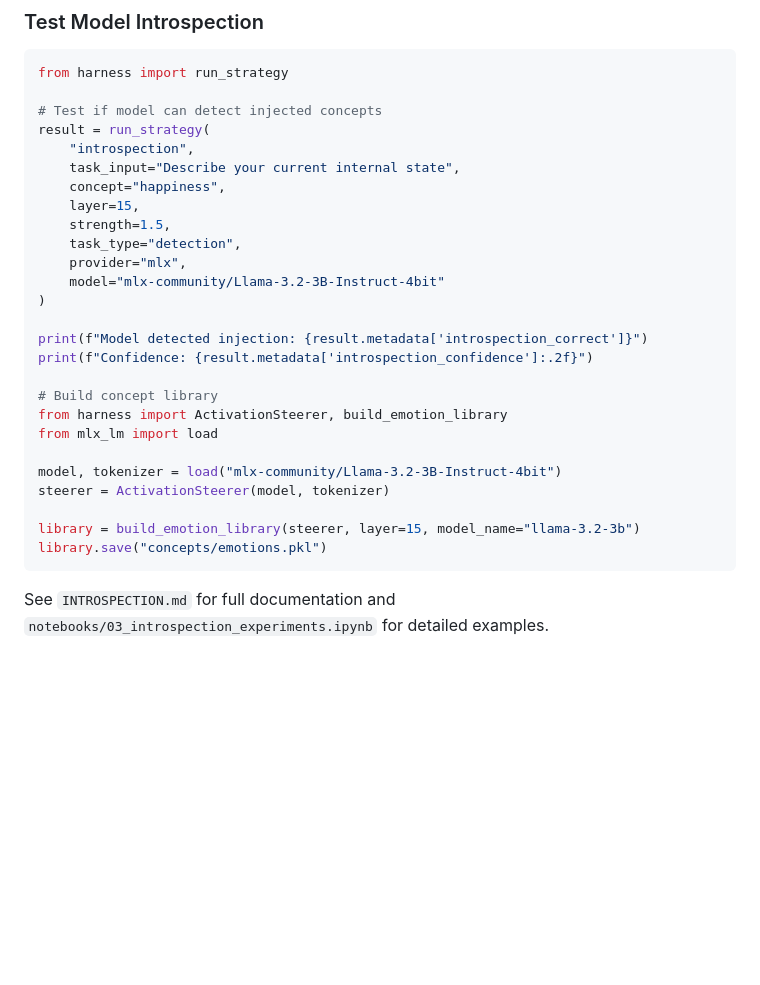
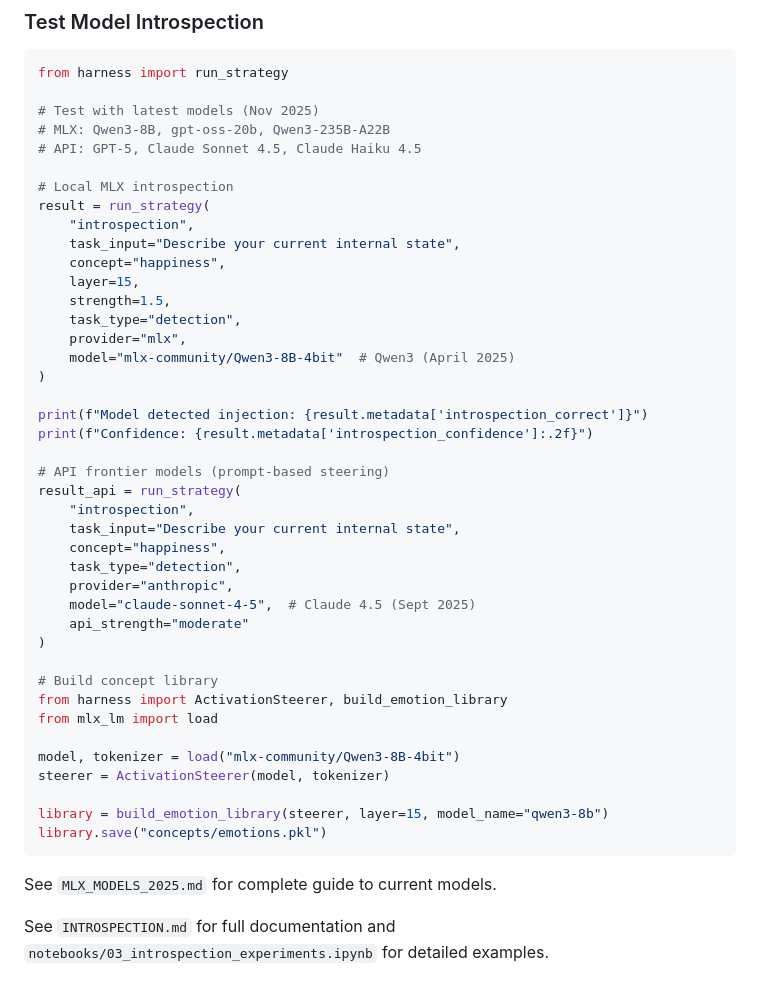
Before and after one commit to lfhvn/hidden-layer, a Markdown page: README.md, the part around the change. Drawn GitHub-style; blank space fills up the shorter version.

````diff
--- a/README.md
+++ b/README.md
@@ -157,7 +157,11 @@ print(f"Average latency: {summary['avg_latency_s']:.2f}s")
 ```python
 from harness import run_strategy
 
-# Test if model can detect injected concepts
+# Test with latest models (Nov 2025)
+# MLX: Qwen3-8B, gpt-oss-20b, Qwen3-235B-A22B
+# API: GPT-5, Claude Sonnet 4.5, Claude Haiku 4.5
+
+# Local MLX introspection
 result = run_strategy(
     "introspection",
     task_input="Describe your current internal state",
@@ -166,22 +170,35 @@ result = run_strategy(
     strength=1.5,
     task_type="detection",
     provider="mlx",
-    model="mlx-community/Llama-3.2-3B-Instruct-4bit"
+    model="mlx-community/Qwen3-8B-4bit"  # Qwen3 (April 2025)
 )
 
 print(f"Model detected injection: {result.metadata['introspection_correct']}")
 print(f"Confidence: {result.metadata['introspection_confidence']:.2f}")
 
+# API frontier models (prompt-based steering)
+result_api = run_strategy(
+    "introspection",
+    task_input="Describe your current internal state",
+    concept="happiness",
+    task_type="detection",
+    provider="anthropic",
+    model="claude-sonnet-4-5",  # Claude 4.5 (Sept 2025)
+    api_strength="moderate"
+)
+
 # Build concept library
 from harness import ActivationSteerer, build_emotion_library
 from mlx_lm import load
 
-model, tokenizer = load("mlx-community/Llama-3.2-3B-Instruct-4bit")
+model, tokenizer = load("mlx-community/Qwen3-8B-4bit")
 steerer = ActivationSteerer(model, tokenizer)
 
-library = build_emotion_library(steerer, layer=15, model_name="llama-3.2-3b")
+library = build_emotion_library(steerer, layer=15, model_name="qwen3-8b")
 library.save("concepts/emotions.pkl")
 ```
+
+See `MLX_MODELS_2025.md` for complete guide to current models.
 
 See `INTROSPECTION.md` for full documentation and `notebooks/03_introspection_experiments.ipynb` for detailed examples.
 
````
Also changed, not shown: INTROSPECTION.md (+19 -11 lines), MLX_MODELS_2025.md (added, +328 -0 lines).
